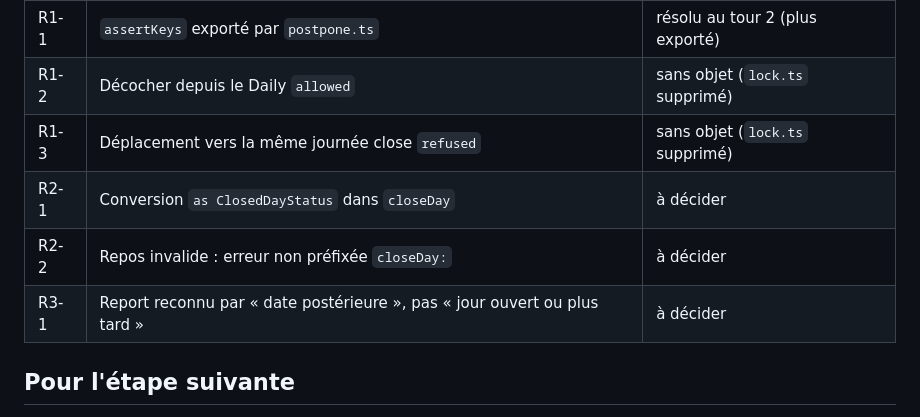
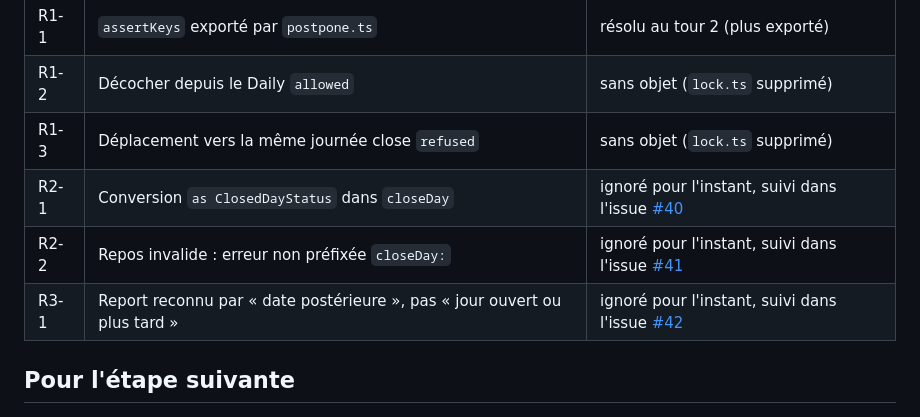
Before and after one commit to ConcombreDeMer/Dun, a Markdown page: docs/etapes/P1-04-verrouillage-report.md, the part around the change. GitHub-like rendering.

Commit message:
docs(P1-04): track non-blocking review items in issues #40 to #42

```diff
--- a/docs/etapes/P1-04-verrouillage-report.md
+++ b/docs/etapes/P1-04-verrouillage-report.md
@@ -373,9 +373,9 @@ Aucun problème bloquant.
 | R1-1 | `assertKeys` exporté par `postpone.ts` | résolu au tour 2 (plus exporté) |
 | R1-2 | Décocher depuis le Daily `allowed` | sans objet (`lock.ts` supprimé) |
 | R1-3 | Déplacement vers la même journée close `refused` | sans objet (`lock.ts` supprimé) |
-| R2-1 | Conversion `as ClosedDayStatus` dans `closeDay` | à décider |
-| R2-2 | Repos invalide : erreur non préfixée `closeDay:` | à décider |
-| R3-1 | Report reconnu par « date postérieure », pas « jour ouvert ou plus tard » | à décider |
+| R2-1 | Conversion `as ClosedDayStatus` dans `closeDay` | ignoré pour l'instant, suivi dans l'issue [#40](https://github.com/ConcombreDeMer/Dun/issues/40) |
+| R2-2 | Repos invalide : erreur non préfixée `closeDay:` | ignoré pour l'instant, suivi dans l'issue [#41](https://github.com/ConcombreDeMer/Dun/issues/41) |
+| R3-1 | Report reconnu par « date postérieure », pas « jour ouvert ou plus tard » | ignoré pour l'instant, suivi dans l'issue [#42](https://github.com/ConcombreDeMer/Dun/issues/42) |
 
 ## Pour l'étape suivante
 - **P1-05 — Statistiques** : dernière case de la phase 1. Elles se calculent sur les `DayRecord` (statut et tâches figés à minuit), pas sur les tâches actuelles : prévues = `tasks.length`, faites = tâches `done`. Restent à fixer avec Yanis :
```
